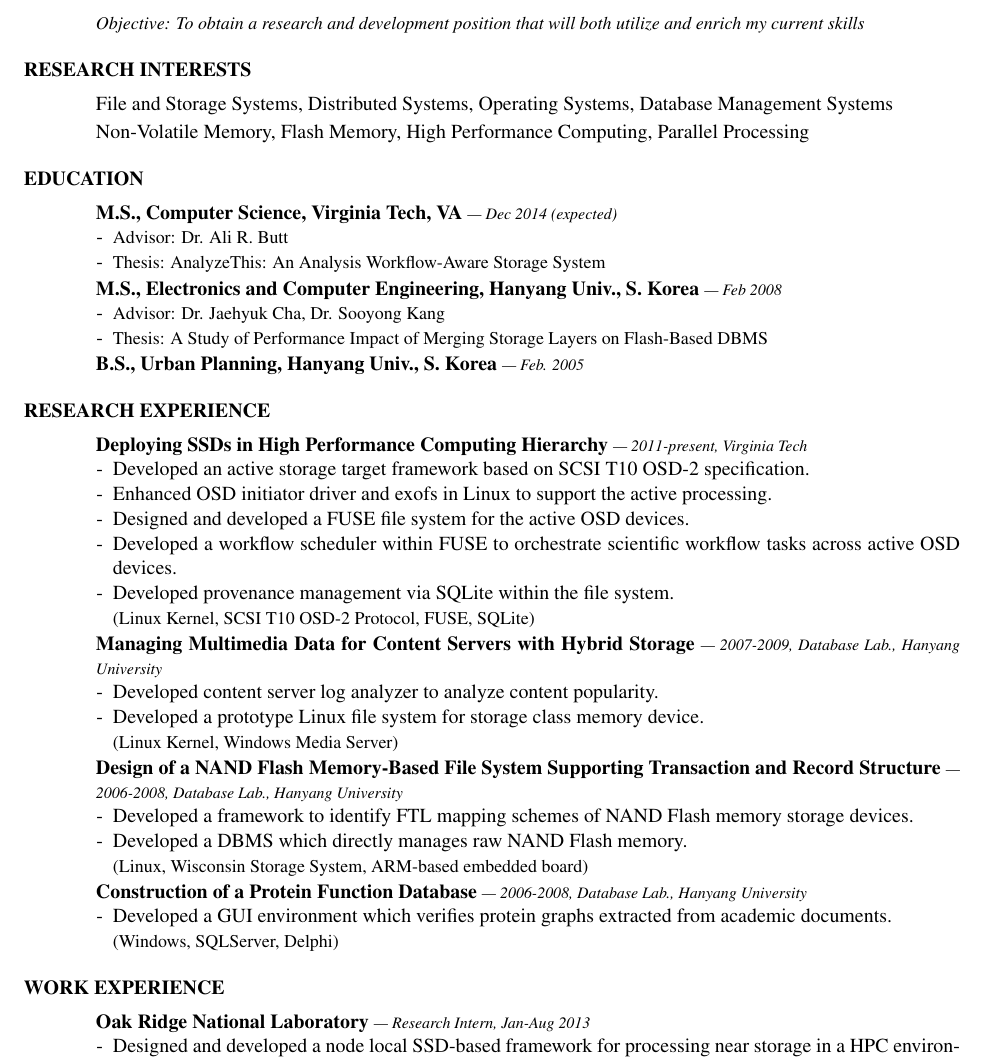
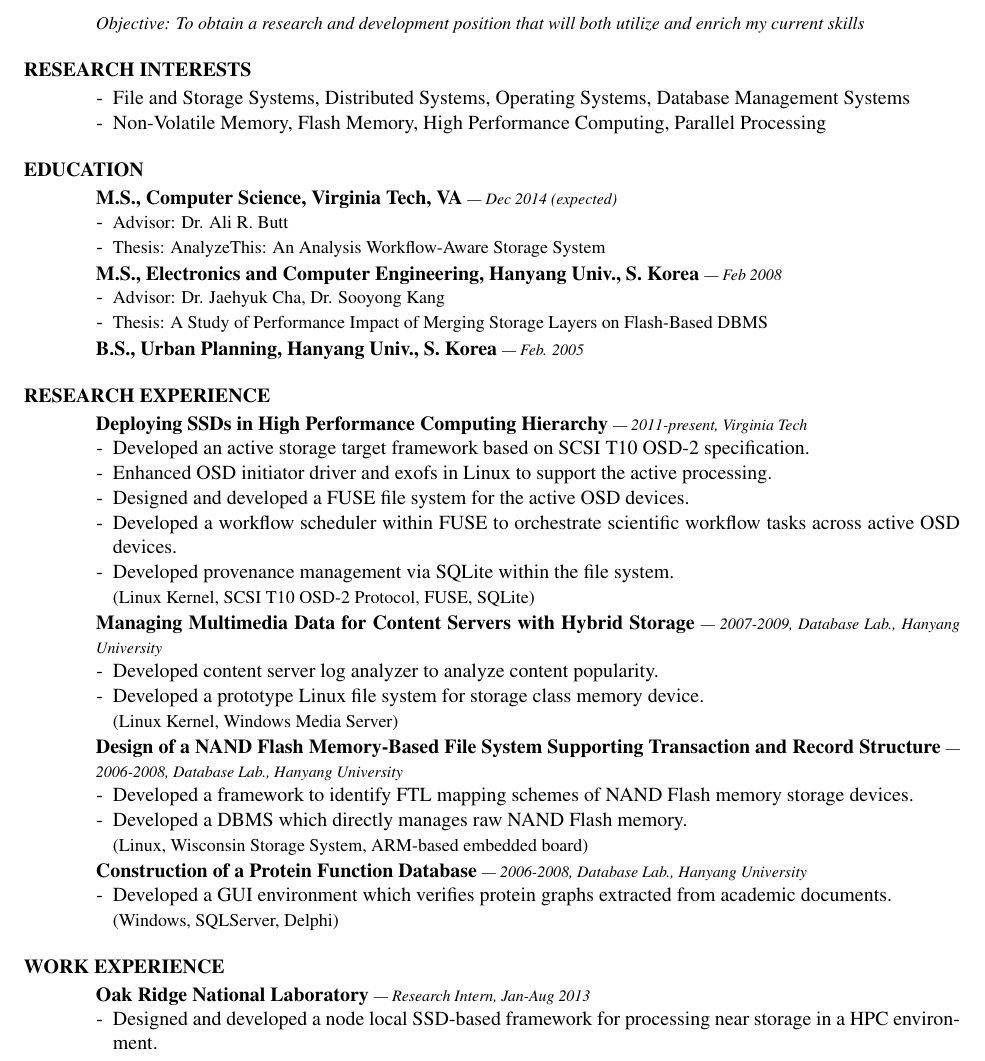
Before and after one commit to sandrain/cv, a LaTeX CV (cv/cv.tex, which reads cv/interests.tex, cv/research.tex, cv/work.tex): part of page 1 of 2, cut so that both start at the same text. Compiled offline with pdfLaTeX.

Commit message:
small edit

```diff
--- a/cv/interests.tex
+++ b/cv/interests.tex
@@ -1,6 +1,8 @@
 \section{RESEARCH INTERESTS}
-\vspace{0.07in}
-File and Storage Systems, Distributed Systems, Operating Systems,
-Database Management Systems\vspace{0.03in}\\
-Non-Volatile Memory, Flash Memory, High Performance Computing,
+\begin{itemize}[leftmargin=*]
+\setlength\itemsep{-0.02in}
+\item[-]File and Storage Systems, Distributed Systems, Operating Systems,
+Database Management Systems
+\item[-]Non-Volatile Memory, Flash Memory, High Performance Computing,
 Parallel Processing
+\end{itemize}
--- a/cv/research.tex
+++ b/cv/research.tex
@@ -1,5 +1,5 @@
 \section{RESEARCH EXPERIENCE}
-\vspace{0.07in}
+\vspace{0.03in}
   {\bf Deploying SSDs in High Performance Computing Hierarchy}
     {\it \footnotesize --- 2011-present, Virginia Tech}
     \begin{itemize}[leftmargin=*]
--- a/cv/work.tex
+++ b/cv/work.tex
@@ -1,5 +1,5 @@
 \section{WORK EXPERIENCE}
-\vspace{0.07in}
+\vspace{0.03in}
 {\bf Oak Ridge National Laboratory}
 {\it \footnotesize --- Research Intern, Jan-Aug 2013}
 \begin{itemize}[leftmargin=*]
```
Also changed, not shown: cv/awards.tex (+1 -1 lines), cv/courses.tex (+1 -1 lines), cv/education.tex (+1 -1 lines), cv/publications.tex (+0 -1 lines), cv/skills.tex (+1 -1 lines), cv/teaching.tex (+1 -1 lines), cv/hyogisim-cv-201410.pdf.
